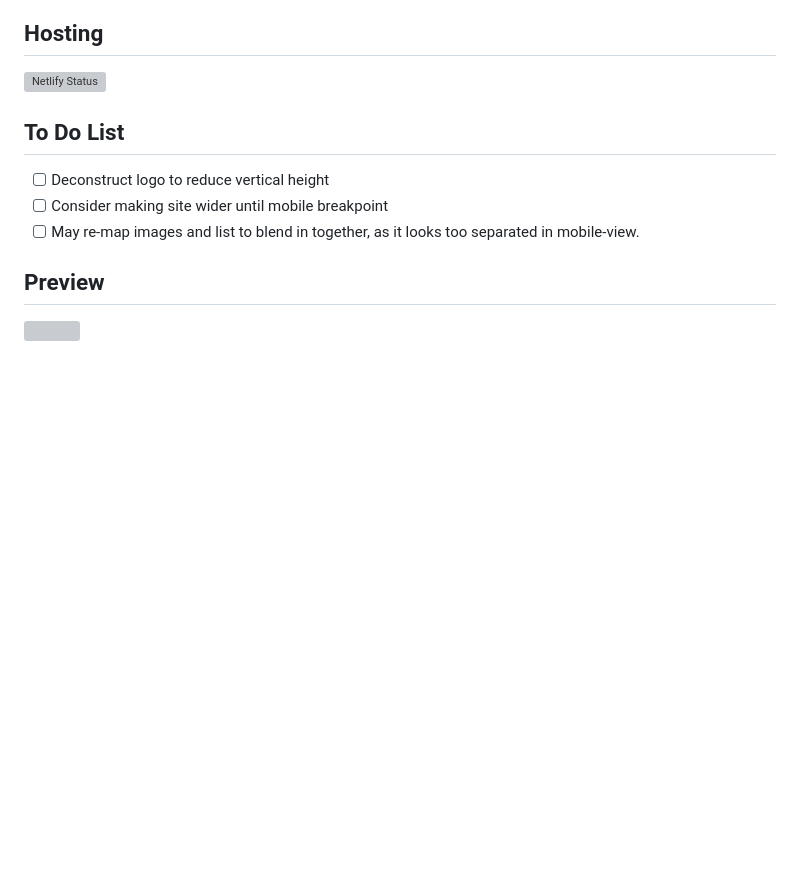
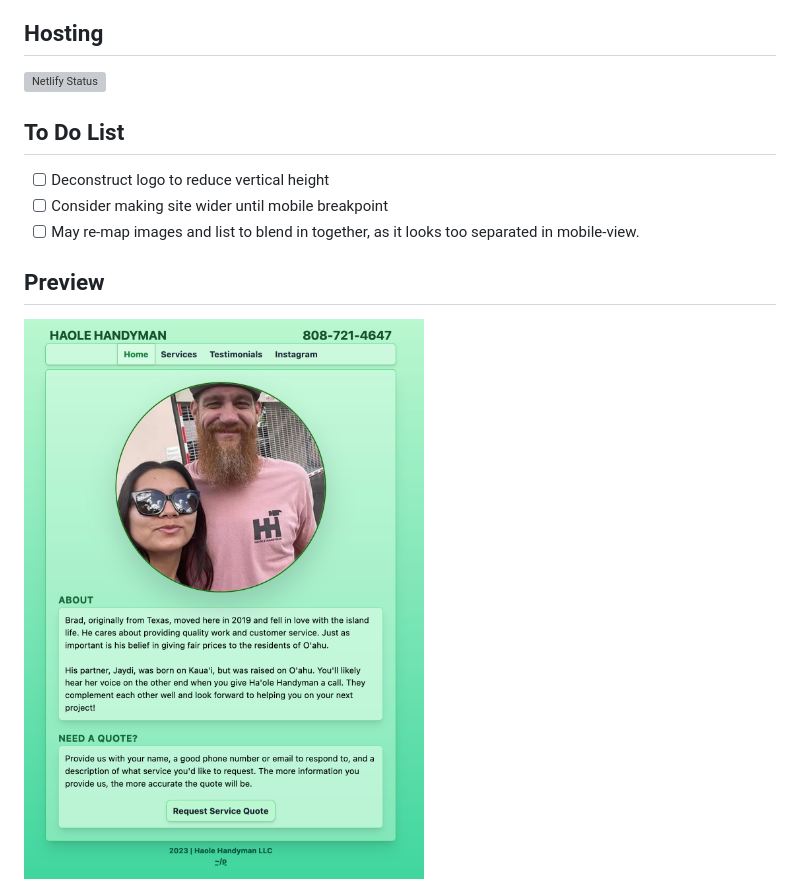
Before and after one commit to zvxvx/haole-handyman, a Markdown page: README.md, the part around the change. Drawn GitHub-style; pictures changed too: public/preview.png (added); blank space fills up the shorter version; grey boxes are pictures that could not be loaded.

Commit message:
Update preview

```diff
--- a/README.md
+++ b/README.md
@@ -20,4 +20,4 @@ React, TailwindCSS, Vite, Vite Image Tools
 
 ## Preview
 
-<img src="./public/ghpreview.png" width="500" height="auto">
+<img src="./public/preview.png" width="500" height="auto">
```
Also changed, not shown: 1 other file.
